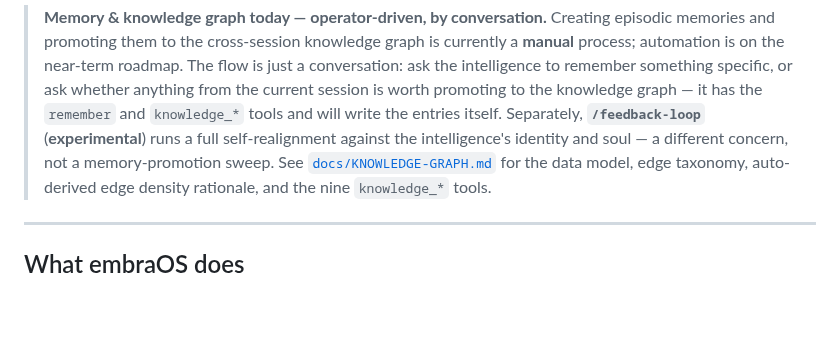
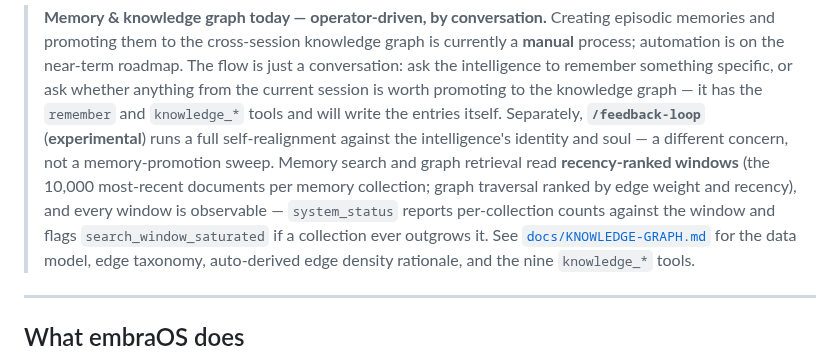
Before and after one commit to Ward-Software-Defined-Systems/embraOS, a Markdown page: README.md, the part around the change. Rendered like a GitHub page; blank space fills up the shorter version.

Commit message:
docs(readme): memory/KG callout notes ranked search windows + saturation reporting
Memory search and graph retrieval now read recency-ranked windows
(10,000 most-recent docs per collection; traversal ranked by weight +
recency) with saturation surfaced via system_status — the operator-
facing takeaway of the FIX-1..8 search-window work on this branch.

Co-Authored-By: Claude Fable 5 <noreply@anthropic.com>

```diff
--- a/README.md
+++ b/README.md
@@ -59,7 +59,11 @@ Phase 2–5 add A/B partitioned rollback, an `embractl` management CLI, bare-met
 > graph — it has the `remember` and `knowledge_*` tools and will write the entries
 > itself. Separately, **`/feedback-loop`** (**experimental**) runs a full
 > self-realignment against the intelligence's identity and soul — a different
-> concern, not a memory-promotion sweep. See
+> concern, not a memory-promotion sweep. Memory search and graph retrieval read
+> **recency-ranked windows** (the 10,000 most-recent documents per memory
+> collection; graph traversal ranked by edge weight and recency), and every window
+> is observable — `system_status` reports per-collection counts against the window
+> and flags `search_window_saturated` if a collection ever outgrows it. See
 > [`docs/KNOWLEDGE-GRAPH.md`](docs/KNOWLEDGE-GRAPH.md) for the data model, edge
 > taxonomy, auto-derived edge density rationale, and the nine `knowledge_*` tools.
 
```
